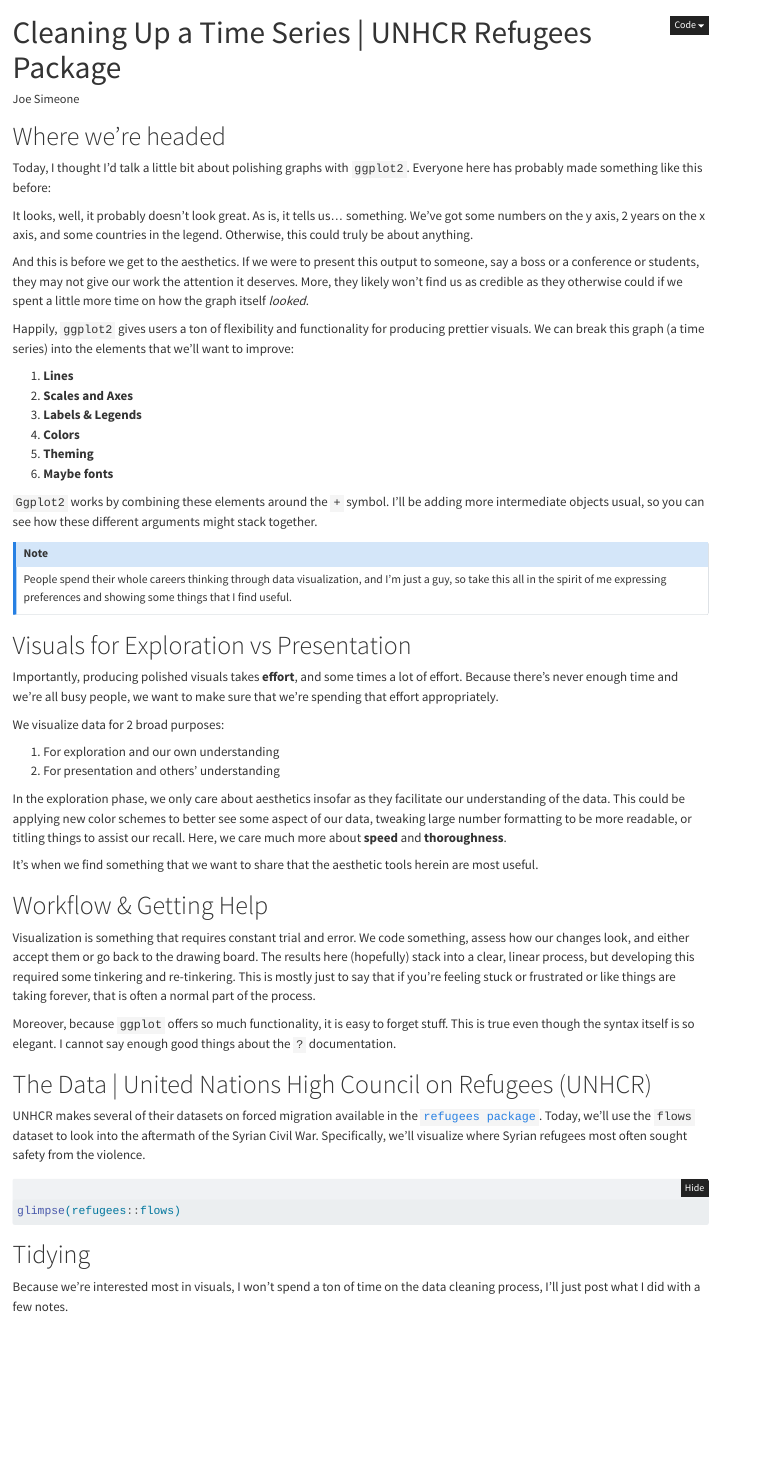
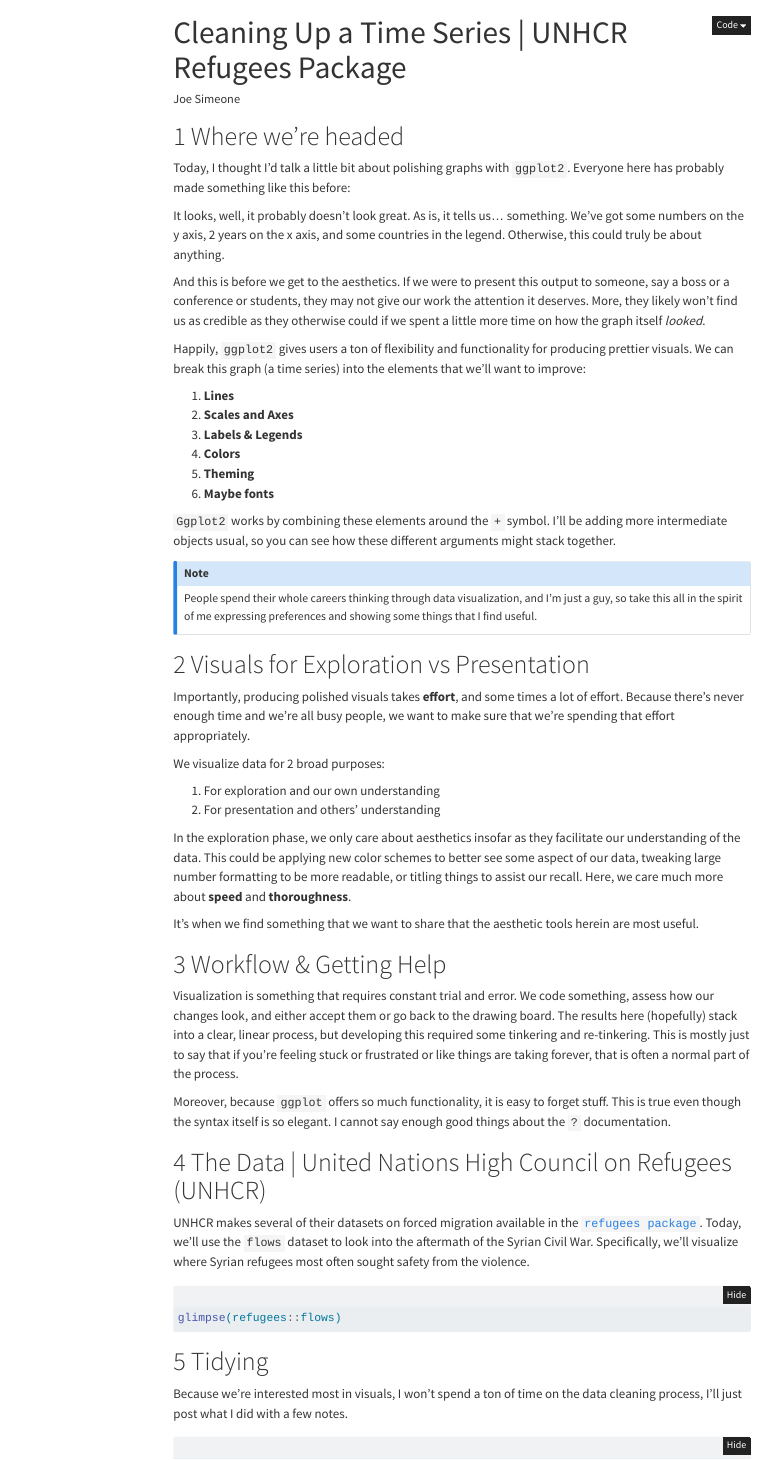
Before and after one commit to joesimeone/unhcr_ggplot2, a Quarto document (syria_time_series.qmd): the page in a window 1100 px wide, from its top. Rendered offline with R 4.5, knitr and Pandoc in place of Quarto, with nearby package versions; the code chunks are not run, so their results and figures are left out; menus at the side of the page are left out; long lines of code are wrapped.

Commit message:
Added styling and some last edits before publishing

```diff
--- /dev/null
+++ b/styles.scss
@@ -0,0 +1,21 @@
+/*-- scss:defaults --*/
+
+
+$font-family-body: 'Inter', sans-serif;
+$font-family-heading: 'Montserrat', sans-serif;
+
+$headings-color: "#00437b";
+$toc-color: "#005DAD";
+
+
+// Example SCSS variable
+$heading-number-color: #00437b;
+
+h1 .header-section-number,
+h2 .header-section-number,
+h3 .header-section-number,
+h4 .header-section-number,
+h5 .header-section-number,
+h6 .header-section-number {
+  color: $heading-number-color;
+}
--- a/syria_time_series.qmd
+++ b/syria_time_series.qmd
@@ -5,6 +5,12 @@
   html:
     embed-resources: true
     code-fold: show
+    toc: true
+    number-sections: true
+    smooth-scroll: true
+    mainfont: inter
+    theme:
+      styles.scss
 editor: source
 
 ---
```
Also changed, not shown: syria_time_series.qmd (2 more changed lines).
